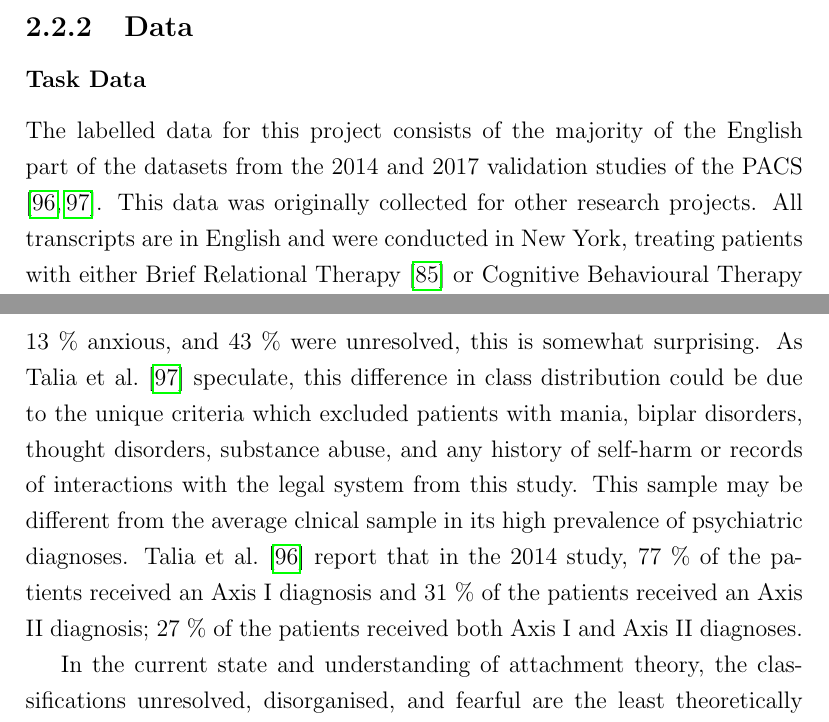
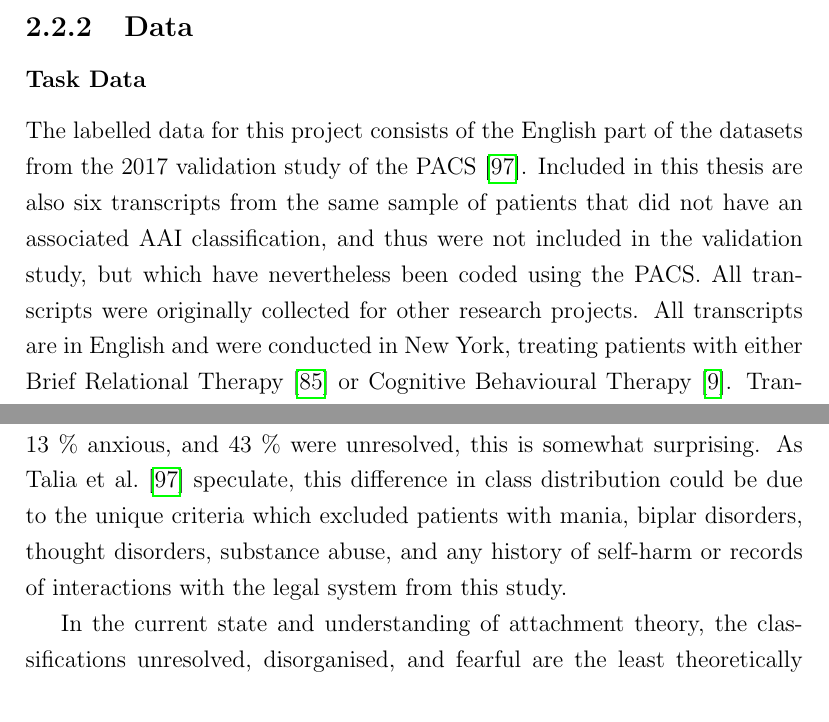
Before and after one commit to Fred-Bred/SDS-thesis, a LaTeX thesis (TeX/main.tex): two parts of pages 49 and 50 of 66, joined at a grey line, cut so that both start at the same text. Compiled offline with pdfLaTeX.

Commit message:
Update data description and references in main.tex

```diff
--- a/TeX/main.tex
+++ b/TeX/main.tex
@@ -567,8 +567,9 @@ During fine-tuning, the parameters of both the classification head and the encod
 
 \subsection{Data}
 \subsubsection*{Task Data}
-The labelled data for this project consists of the majority of the English part of the datasets from the 2014 and 2017 validation studies of the PACS \cite{Talia2017, Talia2014}.
-This data was originally collected for other research projects.
+The labelled data for this project consists of the English part of the datasets from the 2017 validation study of the PACS \cite{Talia2017}.
+Included in this thesis are also six transcripts from the same sample of patients that did not have an associated AAI classification, and thus were not included in the validation study, but which have nevertheless been coded using the PACS.
+All transcripts were originally collected for other research projects.
 All transcripts are in English and were conducted in New York, treating patients with either Brief Relational Therapy \cite{Safran2000} or Cognitive Behavioural Therapy \cite{Beck2011}.
 Transcription was conducted verbatim, following standards of the AAI, with the addition of laughing and crying \cite{Talia2017, Talia2014}.
 
@@ -584,7 +585,6 @@ The majority class in this dataset is preoccupied.
 As noted, it was shown by Feeney and Ryan \cite{Feeney1994} that those with preoccupied attachment styles were more prone to seeking medical attention and more likely to report having had therapy.
 However, considering the review of 'the first 10,000 adult attachment interviews' by Bakermans-Kranenburg and IJzendoorn \cite{Bakermanskranenburg2009} which found that in clinical populations, 23 \% were avoidant, 21 \% secure, and 13 \% anxious, and 43 \% were unresolved, this is somewhat surprising.
 As Talia et al. \cite{Talia2017} speculate, this difference in class distribution could be due to the unique criteria which excluded patients with mania, biplar disorders, thought disorders, substance abuse, and any history of self-harm or records of interactions with the legal system from this study.
-This sample may be different from the average clnical sample in its high prevalence of psychiatric diagnoses. Talia et al. \cite{Talia2014} report that in the 2014 study, 77 \% of the patients received an Axis I diagnosis and 31 \% of the patients received an Axis II diagnosis; 27 \% of the patients received both Axis I and Axis II diagnoses.
 
 In the current state and understanding of attachment theory, the classifications unresolved, disorganised, and fearful are the least theoretically coherent patterns.
 Due to the original studies' focus on the three main organised attachment patterns, patients with these classifications are labelled according to their secondary (organised) classification were one is available and otherwise excluded from the study.
```
